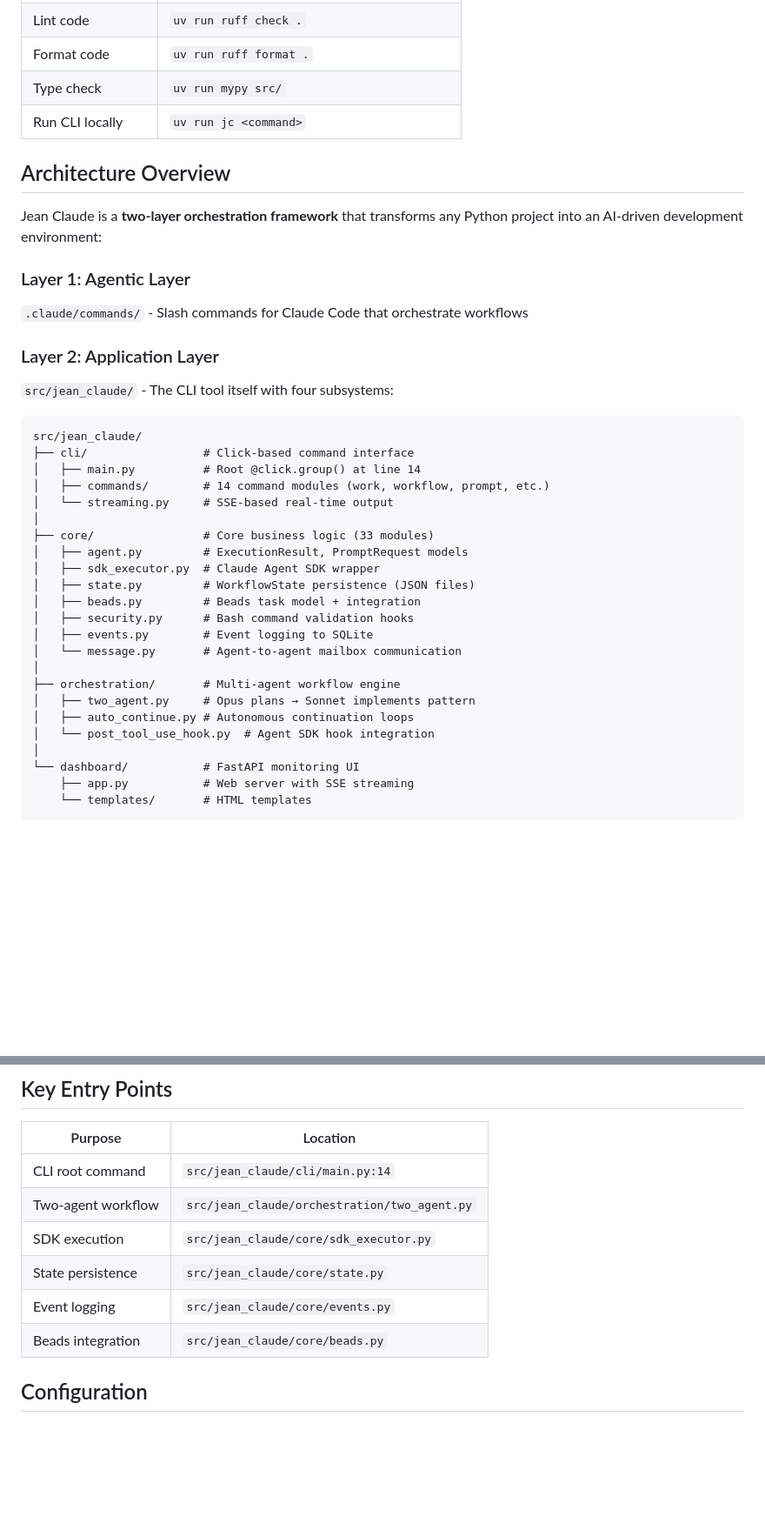
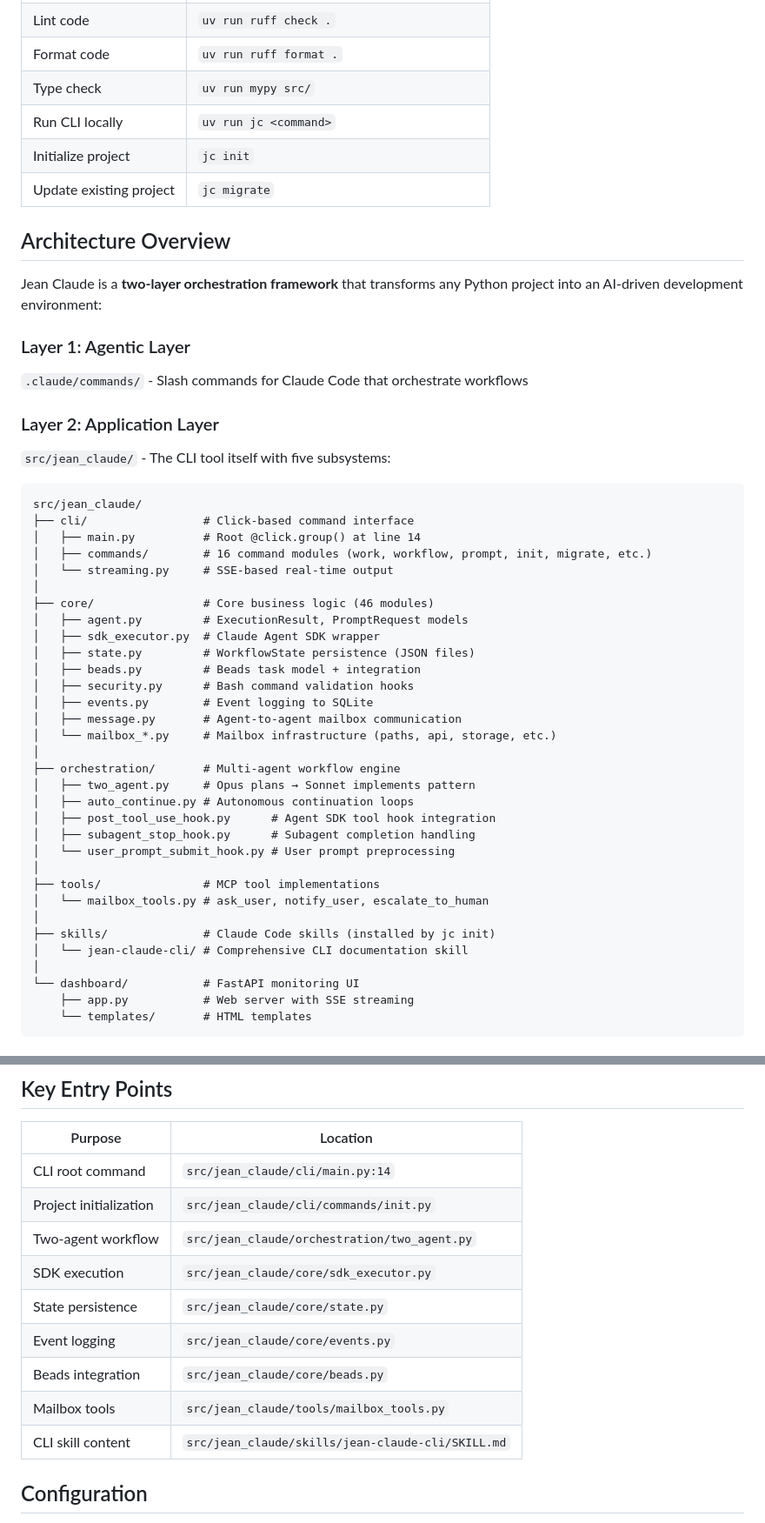
Before and after one commit to JoshuaOliphant/jean-claude, a Markdown page: CLAUDE.md, 2 parts joined by grey strips. Shown at 87% size. Rendered like a GitHub page; blank space fills up the shorter version.

````diff
--- a/CLAUDE.md
+++ b/CLAUDE.md
@@ -13,6 +13,8 @@ This file provides guidance to Claude Code (claude.ai/code) when working with co
 | Format code | `uv run ruff format .` |
 | Type check | `uv run mypy src/` |
 | Run CLI locally | `uv run jc <command>` |
+| Initialize project | `jc init` |
+| Update existing project | `jc migrate` |
 
 ## Architecture Overview
 
@@ -22,28 +24,37 @@ Jean Claude is a **two-layer orchestration framework** that transforms any Pytho
 `.claude/commands/` - Slash commands for Claude Code that orchestrate workflows
 
 ### Layer 2: Application Layer
-`src/jean_claude/` - The CLI tool itself with four subsystems:
+`src/jean_claude/` - The CLI tool itself with five subsystems:
 
 ```
 src/jean_claude/
 ├── cli/                 # Click-based command interface
 │   ├── main.py          # Root @click.group() at line 14
-│   ├── commands/        # 14 command modules (work, workflow, prompt, etc.)
+│   ├── commands/        # 16 command modules (work, workflow, prompt, init, migrate, etc.)
 │   └── streaming.py     # SSE-based real-time output
 │
-├── core/                # Core business logic (33 modules)
+├── core/                # Core business logic (46 modules)
 │   ├── agent.py         # ExecutionResult, PromptRequest models
 │   ├── sdk_executor.py  # Claude Agent SDK wrapper
 │   ├── state.py         # WorkflowState persistence (JSON files)
 │   ├── beads.py         # Beads task model + integration
 │   ├── security.py      # Bash command validation hooks
 │   ├── events.py        # Event logging to SQLite
-│   └── message.py       # Agent-to-agent mailbox communication
+│   ├── message.py       # Agent-to-agent mailbox communication
+│   └── mailbox_*.py     # Mailbox infrastructure (paths, api, storage, etc.)
 │
 ├── orchestration/       # Multi-agent workflow engine
 │   ├── two_agent.py     # Opus plans → Sonnet implements pattern
 │   ├── auto_continue.py # Autonomous continuation loops
-│   └── post_tool_use_hook.py  # Agent SDK hook integration
+│   ├── post_tool_use_hook.py      # Agent SDK tool hook integration
+│   ├── subagent_stop_hook.py      # Subagent completion handling
+│   └── user_prompt_submit_hook.py # User prompt preprocessing
+│
+├── tools/               # MCP tool implementations
+│   └── mailbox_tools.py # ask_user, notify_user, escalate_to_human
+│
+├── skills/              # Claude Code skills (installed by jc init)
+│   └── jean-claude-cli/ # Comprehensive CLI documentation skill
 │
 └── dashboard/           # FastAPI monitoring UI
     ├── app.py           # Web server with SSE streaming
@@ -218,11 +229,14 @@ def test_read_urgent_priority(): pass
 | Purpose | Location |
 |---------|----------|
 | CLI root command | `src/jean_claude/cli/main.py:14` |
+| Project initialization | `src/jean_claude/cli/commands/init.py` |
 | Two-agent workflow | `src/jean_claude/orchestration/two_agent.py` |
 | SDK execution | `src/jean_claude/core/sdk_executor.py` |
 | State persistence | `src/jean_claude/core/state.py` |
 | Event logging | `src/jean_claude/core/events.py` |
 | Beads integration | `src/jean_claude/core/beads.py` |
+| Mailbox tools | `src/jean_claude/tools/mailbox_tools.py` |
+| CLI skill content | `src/jean_claude/skills/jean-claude-cli/SKILL.md` |
 
 ## Configuration
 
````
Also changed, not shown: other parts of CLAUDE.md (+38 -4 lines).
